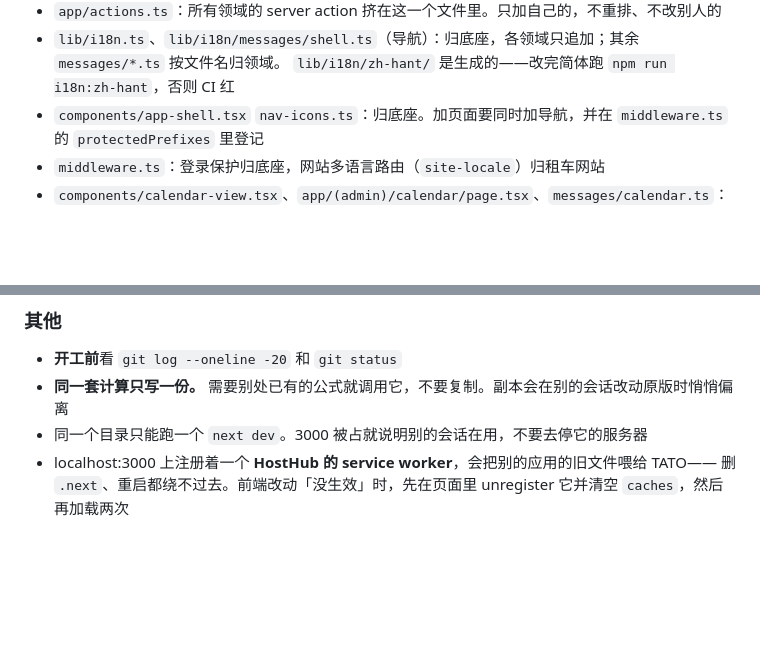
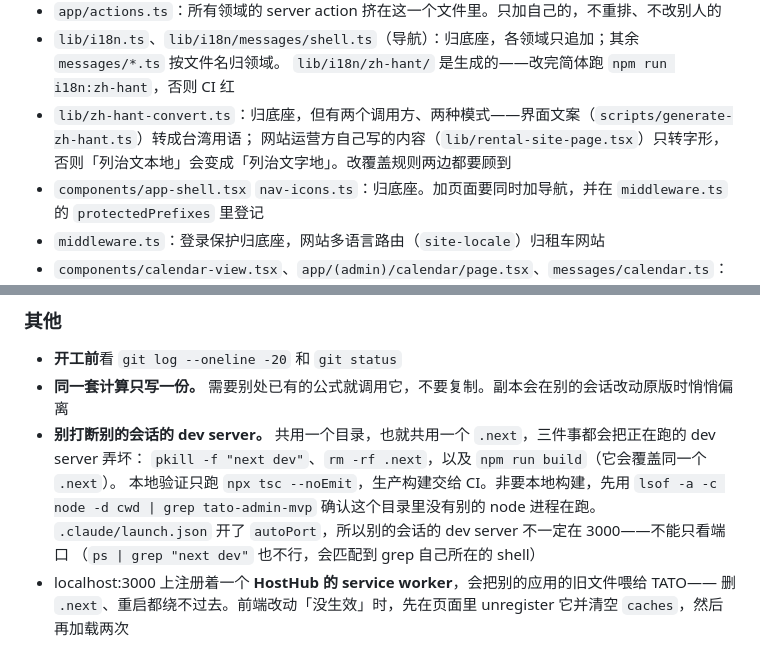
Before and after one commit to lkf9888/tato-admin-mvp, a Markdown page: CLAUDE.md, 2 parts joined by grey strips. Rendered like a GitHub page; blank space fills up the shorter version.

Commit message:
Two more shared-directory hazards, reported back by the sessions
Both came out of the sessions confirming the new territory rules.

zh-hant-convert has two callers with different needs: interface text is
converted to Taiwan usage, operator-written site content only has its
characters converted, or a place name gets rewritten mid-word. Anyone
changing the coverage rules has to keep both in view.

And one .next is shared by five sessions. pkill on next dev, rm -rf
.next and npm run build all break a dev server another session is
running -- this session did the second and third several times today.
Local checks stay at tsc; the production build is CI's job. Since
launch.json has autoPort on, a port check does not prove no other dev
server is running, and grepping ps matches the grep's own shell, so the
rule names the lsof check that actually answers the question.

Co-Authored-By: Claude Opus 5.5 <noreply@anthropic.com>

```diff
--- a/CLAUDE.md
+++ b/CLAUDE.md
@@ -32,6 +32,8 @@
 - `app/actions.ts`：所有领域的 server action 挤在这一个文件里。只加自己的，不重排、不改别人的
 - `lib/i18n.ts`、`lib/i18n/messages/shell.ts`（导航）：归底座，各领域只追加；其余 `messages/*.ts` 按文件名归领域。
   `lib/i18n/zh-hant/` 是生成的——改完简体跑 `npm run i18n:zh-hant`，否则 CI 红
+- `lib/zh-hant-convert.ts`：归底座，但有两个调用方、两种模式——界面文案（`scripts/generate-zh-hant.ts`）转成台湾用语；
+  网站运营方自己写的内容（`lib/rental-site-page.tsx`）只转字形，否则「列治文本地」会变成「列治文字地」。改覆盖规则两边都要顾到
 - `components/app-shell.tsx` `nav-icons.ts`：归底座。加页面要同时加导航，并在 `middleware.ts` 的 `protectedPrefixes` 里登记
 - `middleware.ts`：登录保护归底座，网站多语言路由（`site-locale`）归租车网站
 - `components/calendar-view.tsx`、`app/(admin)/calendar/page.tsx`、`messages/calendar.ts`：网格、订单、备注、选择、订阅归运营；
@@ -86,7 +88,12 @@
 
 - **开工前**看 `git log --oneline -20` 和 `git status`
 - **同一套计算只写一份。** 需要别处已有的公式就调用它，不要复制。副本会在别的会话改动原版时悄悄偏离
-- 同一个目录只能跑一个 `next dev`。3000 被占就说明别的会话在用，不要去停它的服务器
+- **别打断别的会话的 dev server。** 共用一个目录，也就共用一个 `.next`，三件事都会把正在跑的 dev server 弄坏：
+  `pkill -f "next dev"`、`rm -rf .next`，以及 `npm run build`（它会覆盖同一个 `.next`）。
+  本地验证只跑 `npx tsc --noEmit`，生产构建交给 CI。非要本地构建，先用
+  `lsof -a -c node -d cwd | grep tato-admin-mvp` 确认这个目录里没有别的 node 进程在跑。
+  `.claude/launch.json` 开了 `autoPort`，所以别的会话的 dev server 不一定在 3000——不能只看端口
+  （`ps | grep "next dev"` 也不行，会匹配到 grep 自己所在的 shell）
 - localhost:3000 上注册着一个 **HostHub 的 service worker**，会把别的应用的旧文件喂给 TATO——
   删 `.next`、重启都绕不过去。前端改动「没生效」时，先在页面里 unregister 它并清空 `caches`，然后再加载两次
 
```
